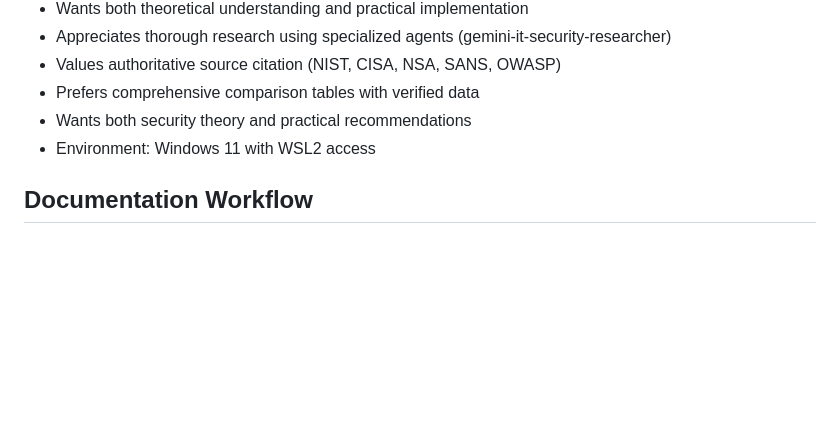
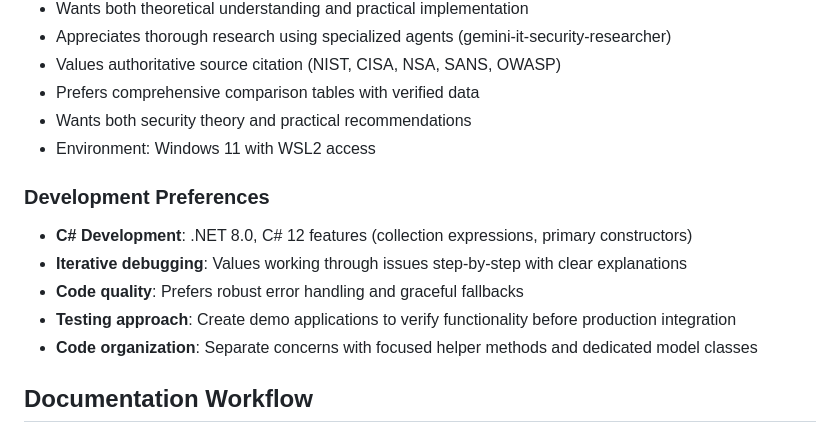
Before and after one commit to SureShotUK/REACH, a Markdown page: it/CLAUDE.md, the part around one of its changes. Rendered like a GitHub page; blank space fills up the shorter version.

```diff
--- a/it/CLAUDE.md
+++ b/it/CLAUDE.md
@@ -81,6 +116,13 @@ Based on previous sessions, the user:
 - Prefers comprehensive comparison tables with verified data
 - Wants both security theory and practical recommendations
 - Environment: Windows 11 with WSL2 access
+
+### Development Preferences
+- **C# Development**: .NET 8.0, C# 12 features (collection expressions, primary constructors)
+- **Iterative debugging**: Values working through issues step-by-step with clear explanations
+- **Code quality**: Prefers robust error handling and graceful fallbacks
+- **Testing approach**: Create demo applications to verify functionality before production integration
+- **Code organization**: Separate concerns with focused helper methods and dedicated model classes
 
 ## Documentation Workflow
 
```
Also changed, not shown: other parts of it/CLAUDE.md (+36 -1 lines).
